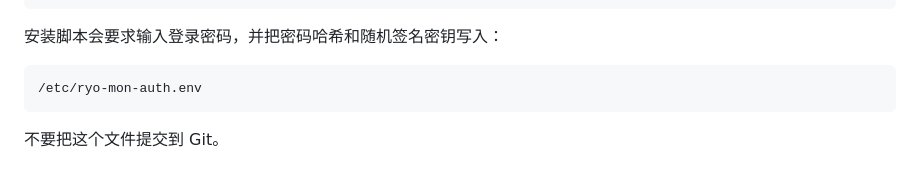
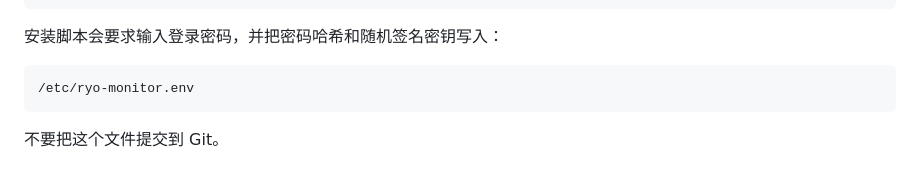
Before and after one commit to RyoSXu/RyoMonitor, a Markdown page: README.zh-CN.md, the part around the change. Rendered like a GitHub page.

Commit message:
docs(readme): 修正中文安装段残留的旧 env 文件名
Co-Authored-By: Claude Opus 4.8 <noreply@anthropic.com>

````diff
--- a/README.zh-CN.md
+++ b/README.zh-CN.md
@@ -118,7 +118,7 @@ DOMAIN=mon.example.com bash scripts/install.sh
 安装脚本会要求输入登录密码，并把密码哈希和随机签名密钥写入：
 
 ```text
-/etc/ryo-mon-auth.env
+/etc/ryo-monitor.env
 ```
 
 不要把这个文件提交到 Git。
````
